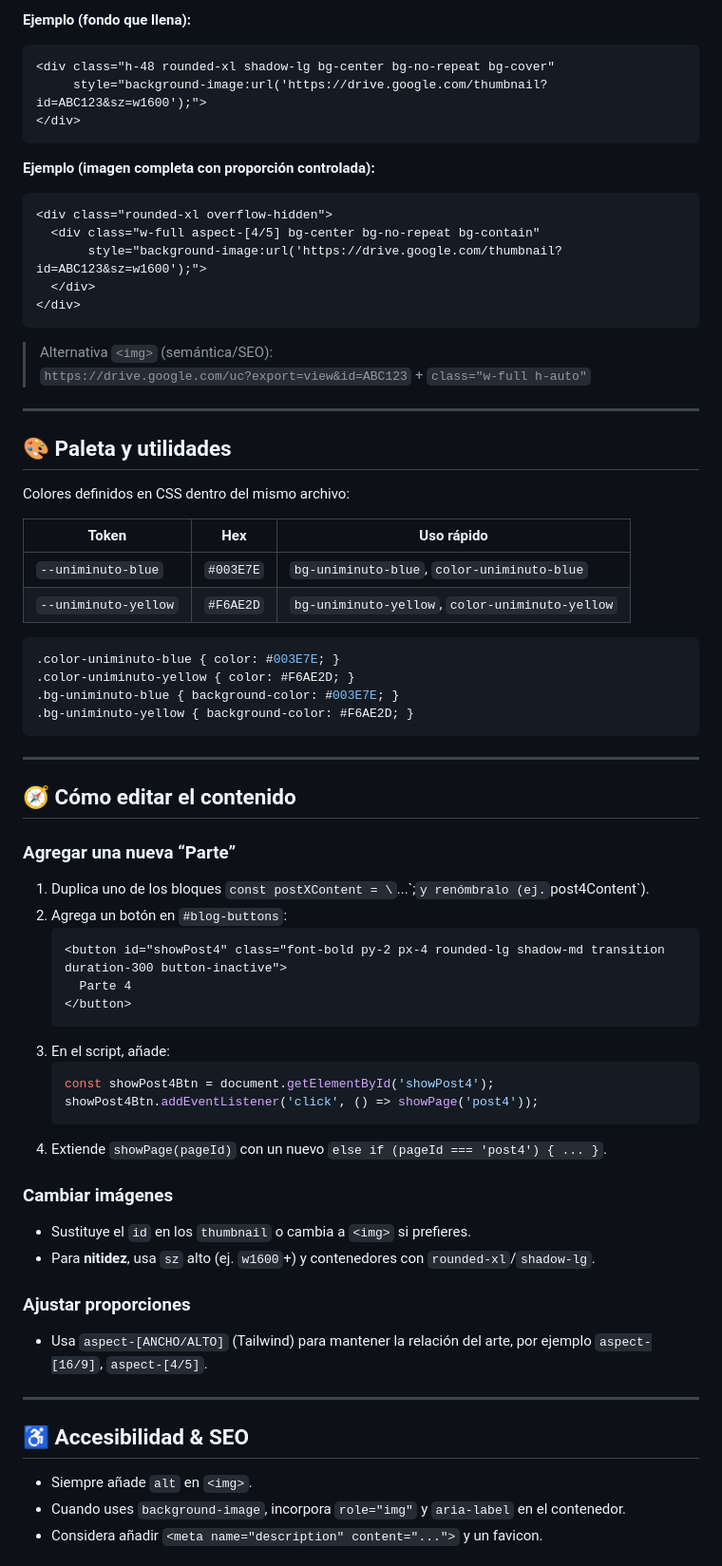
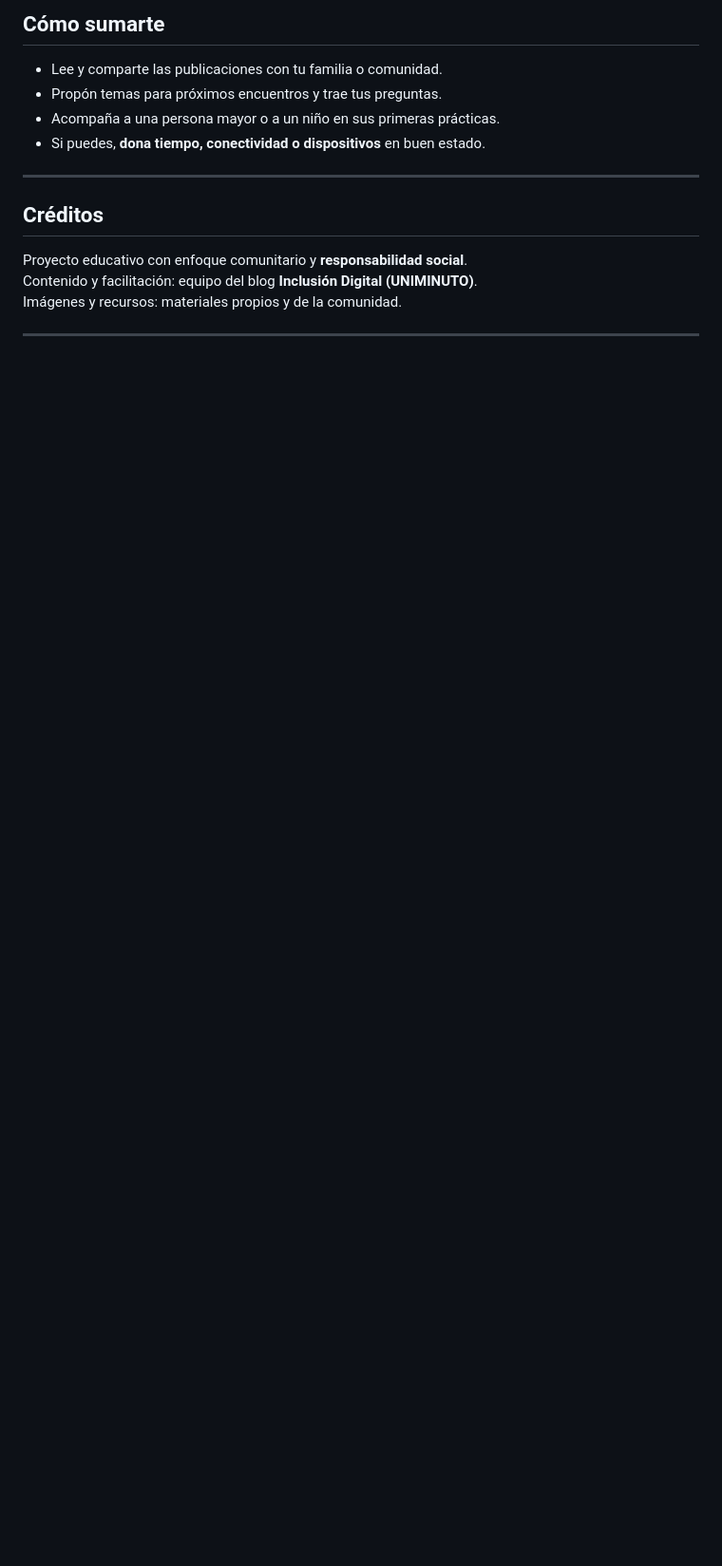
Before and after one commit to AlexaDevelop/digital-inclusion, a Markdown page: README.md, the part around one of its changes. Shown at 95% size. GitHub-like rendering; blank space fills up the shorter version.

````diff
--- a/README.md
+++ b/README.md
@@ -81,71 +51,15 @@ https://drive.google.com/thumbnail?id=ID_DEL_ARCHIVO&sz=w1600
-**Ejemplo (fondo que llena):**
-```html
-<div class="h-48 rounded-xl shadow-lg bg-center bg-no-repeat bg-cover"
-     style="background-image:url('https://drive.google.com/thumbnail?id=ABC123&sz=w1600');">
-</div>
-```
-
-**Ejemplo (imagen completa con proporción controlada):**
-```html
-<div class="rounded-xl overflow-hidden">
-  <div class="w-full aspect-[4/5] bg-center bg-no-repeat bg-contain"
-       style="background-image:url('https://drive.google.com/thumbnail?id=ABC123&sz=w1600');">
-  </div>
-</div>
-```
-
-> Alternativa `<img>` (semántica/SEO):
-> `https://drive.google.com/uc?export=view&id=ABC123` + `class="w-full h-auto"`
+## Cómo sumarte
+- Lee y comparte las publicaciones con tu familia o comunidad.
+- Propón temas para próximos encuentros y trae tus preguntas.
+- Acompaña a una persona mayor o a un niño en sus primeras prácticas.
+- Si puedes, **dona tiempo, conectividad o dispositivos** en buen estado.
 
 ---
 
-## 🎨 Paleta y utilidades
-
-Colores definidos en CSS dentro del mismo archivo:
-
-| Token                    | Hex      | Uso rápido                                  |
-|--------------------------|----------|----------------------------------------------|
-| `--uniminuto-blue`       | `#003E7E` | `bg-uniminuto-blue`, `color-uniminuto-blue` |
-| `--uniminuto-yellow`     | `#F6AE2D` | `bg-uniminuto-yellow`, `color-uniminuto-yellow` |
-
-```css
-.color-uniminuto-blue { color: #003E7E; }
-.color-uniminuto-yellow { color: #F6AE2D; }
-.bg-uniminuto-blue { background-color: #003E7E; }
-.bg-uniminuto-yellow { background-color: #F6AE2D; }
-```
+## Créditos
+Proyecto educativo con enfoque comunitario y **responsabilidad social**.
+Contenido y facilitación: equipo del blog **Inclusión Digital (UNIMINUTO)**.
+Imágenes y recursos: materiales propios y de la comunidad.
 
 ---
 
-## 🧭 Cómo editar el contenido
-
-### Agregar una nueva “Parte”
-1. Duplica uno de los bloques `const postXContent = \`...\`;` y renómbralo (ej. `post4Content`).
-2. Agrega un botón en `#blog-buttons`:
-   ```html
-   <button id="showPost4" class="font-bold py-2 px-4 rounded-lg shadow-md transition duration-300 button-inactive">
-     Parte 4
-   </button>
-   ```
-3. En el script, añade:
-   ```js
-   const showPost4Btn = document.getElementById('showPost4');
-   showPost4Btn.addEventListener('click', () => showPage('post4'));
-   ```
-4. Extiende `showPage(pageId)` con un nuevo `else if (pageId === 'post4') { ... }`.
-
-### Cambiar imágenes
-- Sustituye el `id` en los `thumbnail` o cambia a `<img>` si prefieres.
-- Para **nitidez**, usa `sz` alto (ej. `w1600`+) y contenedores con `rounded-xl`/`shadow-lg`.
-
-### Ajustar proporciones
-- Usa `aspect-[ANCHO/ALTO]` (Tailwind) para mantener la relación del arte, por ejemplo `aspect-[16/9]`, `aspect-[4/5]`.
-
----
-
-## ♿ Accesibilidad & SEO
-
-- Siempre añade `alt` en `<img>`.
-- Cuando uses `background-image`, incorpora `role="img"` y `aria-label` en el contenedor.
-- Considera añadir `<meta name="description" content="...">` y un favicon.
-
````
Also changed, not shown: other parts of README.md (+33 -88 lines).
